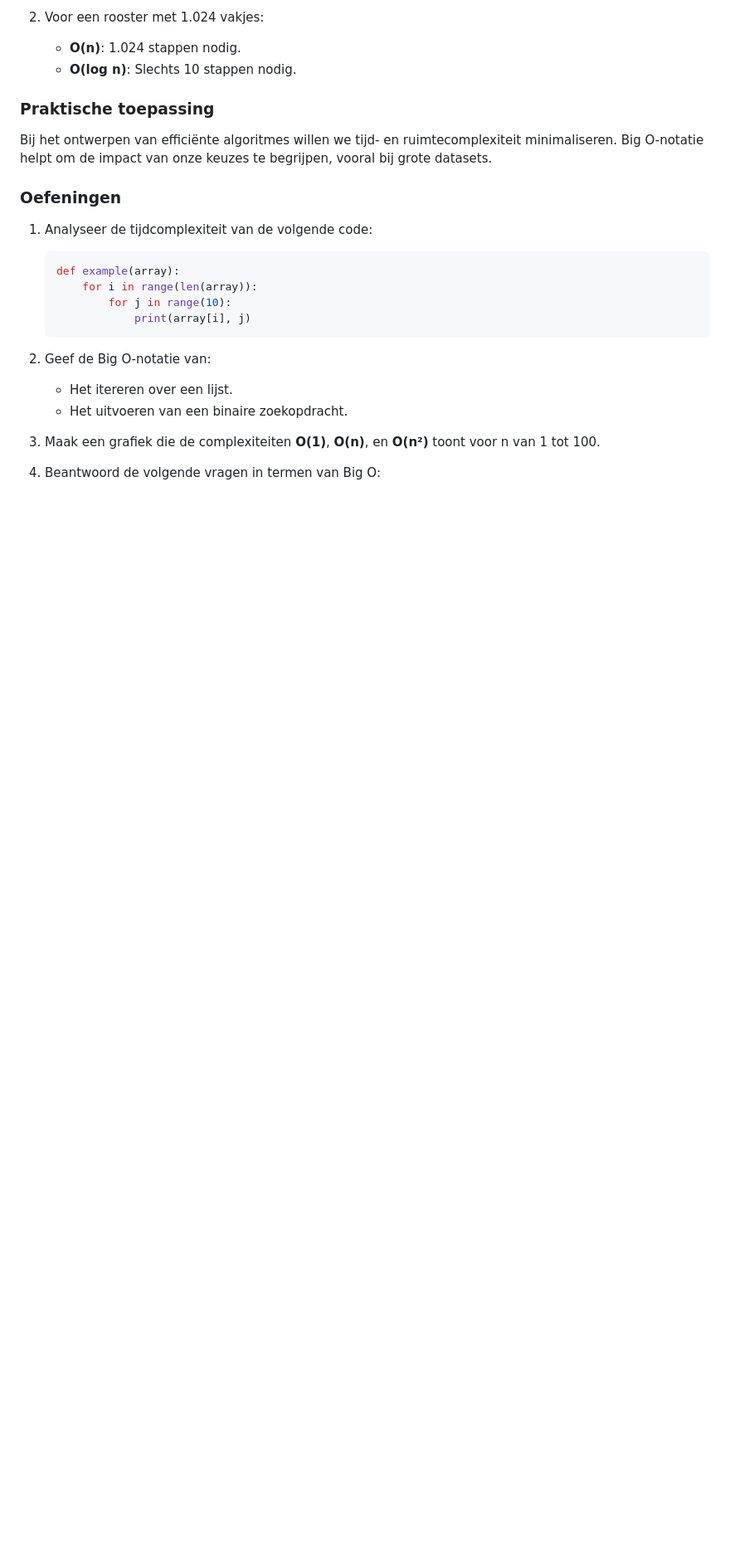
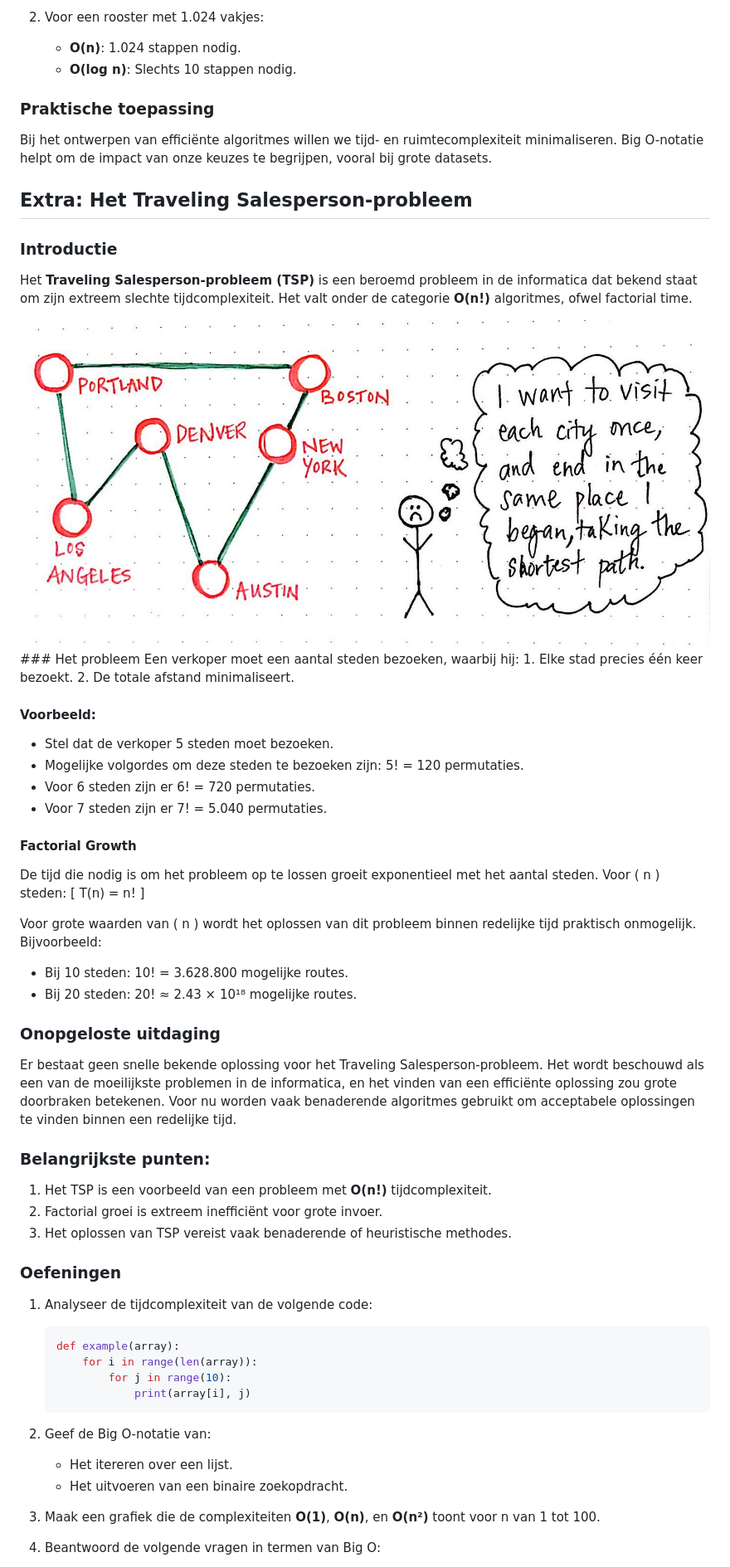
Before and after one commit to verwo/algoritmes, a Markdown page: H3/H3.md, the part around the change. Shown: that part at 83% size. Rendered like a GitHub page; pictures changed too: H3/media/traveling_salesman.jpg (added); blank space fills up the shorter version.

Commit message:
ts

```diff
--- a/H3/H3.md
+++ b/H3/H3.md
@@ -84,6 +84,43 @@ Voorbeeld:
 
 Bij het ontwerpen van efficiënte algoritmes willen we tijd- en ruimtecomplexiteit minimaliseren. Big O-notatie helpt om de impact van onze keuzes te begrijpen, vooral bij grote datasets.
 
+## Extra: Het Traveling Salesperson-probleem
+
+### Introductie
+Het **Traveling Salesperson-probleem (TSP)** is een beroemd probleem in de informatica dat bekend staat om zijn extreem slechte tijdcomplexiteit. Het valt onder de categorie **O(n!)** algoritmes, ofwel factorial time.
+
+<img src="./media/traveling_salesman.jpg">
+### Het probleem
+Een verkoper moet een aantal steden bezoeken, waarbij hij:
+1. Elke stad precies één keer bezoekt.
+2. De totale afstand minimaliseert.
+
+#### Voorbeeld:
+- Stel dat de verkoper 5 steden moet bezoeken.
+- Mogelijke volgordes om deze steden te bezoeken zijn: 5! = 120 permutaties.
+- Voor 6 steden zijn er 6! = 720 permutaties.
+- Voor 7 steden zijn er 7! = 5.040 permutaties.
+
+#### Factorial Growth
+De tijd die nodig is om het probleem op te lossen groeit exponentieel met het aantal steden. Voor \( n \) steden:
+\[
+T(n) = n!
+\]
+
+Voor grote waarden van \( n \) wordt het oplossen van dit probleem binnen redelijke tijd praktisch onmogelijk. Bijvoorbeeld:
+- Bij 10 steden: 10! = 3.628.800 mogelijke routes.
+- Bij 20 steden: 20! ≈ 2.43 × 10¹⁸ mogelijke routes.
+
+### Onopgeloste uitdaging
+Er bestaat geen snelle bekende oplossing voor het Traveling Salesperson-probleem. Het wordt beschouwd als een van de moeilijkste problemen in de informatica, en het vinden van een efficiënte oplossing zou grote doorbraken betekenen. Voor nu worden vaak benaderende algoritmes gebruikt om acceptabele oplossingen te vinden binnen een redelijke tijd.
+
+### Belangrijkste punten:
+1. Het TSP is een voorbeeld van een probleem met **O(n!)** tijdcomplexiteit.
+2. Factorial groei is extreem inefficiënt voor grote invoer.
+3. Het oplossen van TSP vereist vaak benaderende of heuristische methodes.
+
+
+
 ### Oefeningen
 
 1. Analyseer de tijdcomplexiteit van de volgende code:
```
Also changed, not shown: H4/H4.md (added), H4/oplossingen.md (added).
